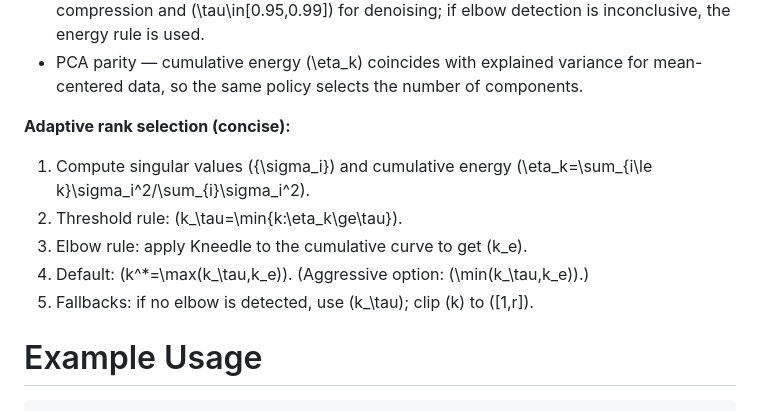
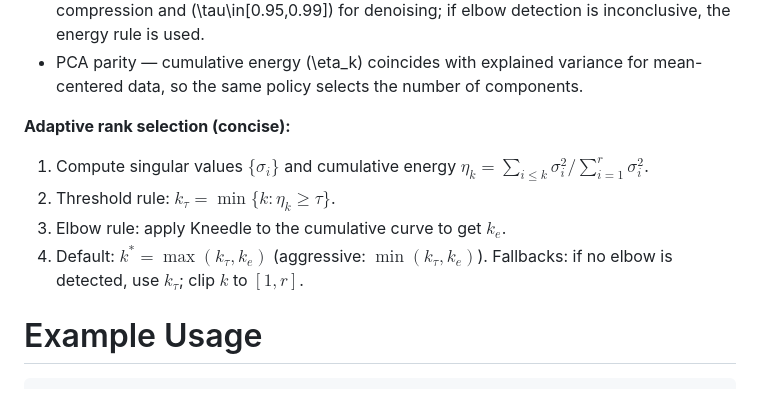
Before and after one commit to gayaneghazaryan-dot/svd-image-analysis, a Markdown page: paper.md, the part around the change. Rendered like a GitHub page.

Commit message:
JOSS: fix inline math for threshold rule (k_tau) in concise list

```diff
--- a/paper.md
+++ b/paper.md
@@ -74,11 +74,10 @@ By combining these elements, **SVDlab** turns theoretical linear algebra concept
 - PCA parity — cumulative energy \(\eta_k\) coincides with explained variance for mean-centered data, so the same policy selects the number of components.
 
 **Adaptive rank selection (concise):**
-1) Compute singular values \(\{\sigma_i\}\) and cumulative energy \(\eta_k=\sum_{i\le k}\sigma_i^2/\sum_{i}\sigma_i^2\).
-2) Threshold rule: \(k_\tau=\min\{k:\eta_k\ge\tau\}\).
-3) Elbow rule: apply Kneedle to the cumulative curve to get \(k_e\).
-4) Default: \(k^*=\max(k_\tau,k_e)\). (Aggressive option: \(\min(k_\tau,k_e)\).)
-5) Fallbacks: if no elbow is detected, use \(k_\tau\); clip \(k\) to \([1,r]\).
+1) Compute singular values $\{\sigma_i\}$ and cumulative energy $\eta_k = \sum_{i \le k}\sigma_i^2 \big/ \sum_{i=1}^{r}\sigma_i^2$.
+2) Threshold rule: $k_\tau = \min\{k : \eta_k \ge \tau\}$.
+3) Elbow rule: apply Kneedle to the cumulative curve to get $k_e$.
+4) Default: $k^* = \max(k_\tau, k_e)$ (aggressive: $\min(k_\tau, k_e)$). Fallbacks: if no elbow is detected, use $k_\tau$; clip $k$ to $[1,r]$.
 
 # Example Usage
 
```
